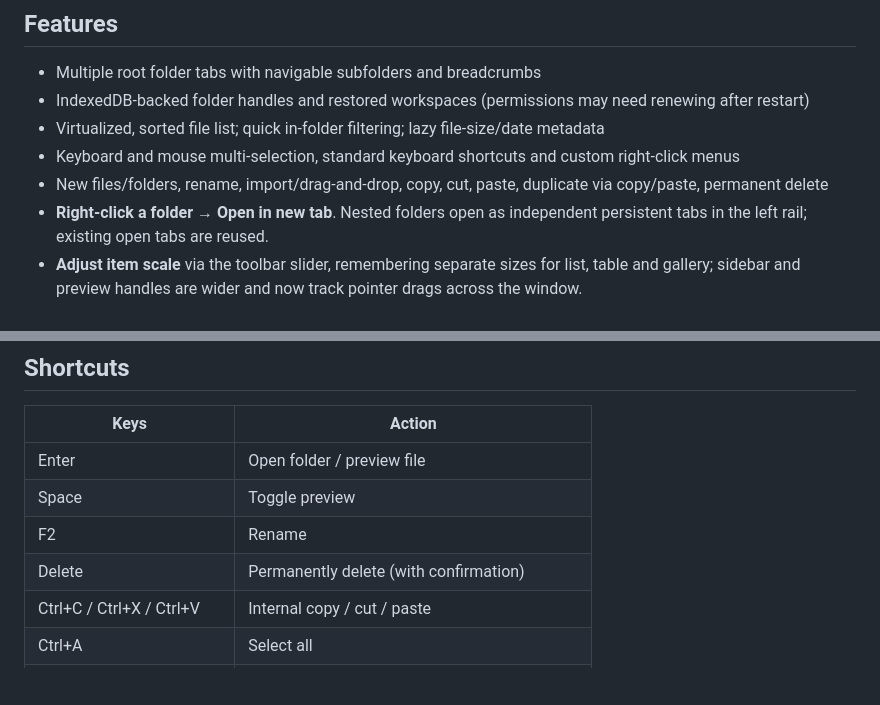
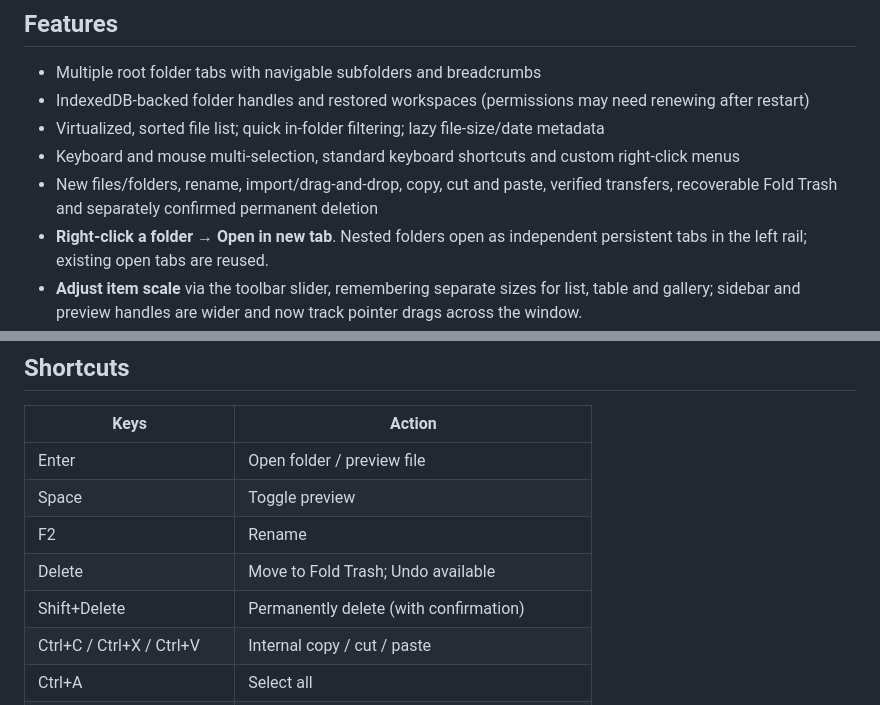
Before and after one commit to teodor-andonov/261013-1633_pwa-file-explorer, a Markdown page: README.md, 2 parts joined by grey strips. Drawn GitHub-style; blank space fills up the shorter version.

```diff
--- a/README.md
+++ b/README.md
@@ -25,7 +25,7 @@ Development notes live in `logs/`; this README describes how to use the app.
 - IndexedDB-backed folder handles and restored workspaces (permissions may need renewing after restart)
 - Virtualized, sorted file list; quick in-folder filtering; lazy file-size/date metadata
 - Keyboard and mouse multi-selection, standard keyboard shortcuts and custom right-click menus
-- New files/folders, rename, import/drag-and-drop, copy, cut, paste, duplicate via copy/paste, permanent delete
+- New files/folders, rename, import/drag-and-drop, copy, cut and paste, verified transfers, recoverable Fold Trash and separately confirmed permanent deletion
 - **Right-click a folder → Open in new tab**. Nested folders open as independent persistent tabs in the left rail; existing open tabs are reused.
 - **Adjust item scale** via the toolbar slider, remembering separate sizes for list, table and gallery; sidebar and preview handles are wider and now track pointer drags across the window.
 - **JPG and PNG image annotations:** **Save** writes to the original file (flattened raster); **Save copy** creates a separate annotated file in the same format. PNG transparency is kept, while JPEG is re-encoded at high quality and EXIF/metadata may be lost. Overwrite is blocked when the source has changed since opening.
@@ -64,7 +75,8 @@ Internal drag-and-drop currently uses a **copy-then-delete** fallback for moves.
 | Enter | Open folder / preview file |
 | Space | Toggle preview |
 | F2 | Rename |
-| Delete | Permanently delete (with confirmation) |
+| Delete | Move to Fold Trash; Undo available |
+| Shift+Delete | Permanently delete (with confirmation) |
 | Ctrl+C / Ctrl+X / Ctrl+V | Internal copy / cut / paste |
 | Ctrl+A | Select all |
 | Ctrl+Shift+N | New folder |
```
Also changed, not shown: other parts of README.md (+24 -5 lines).
